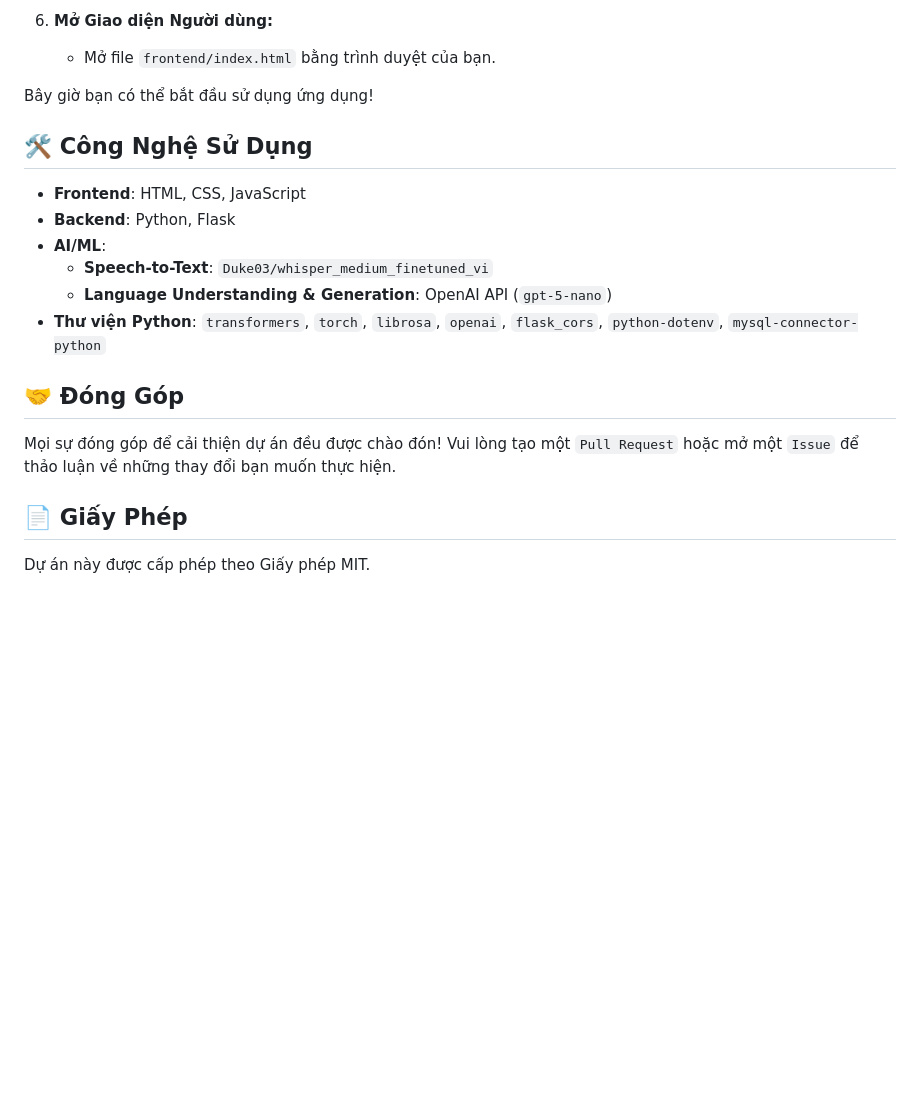
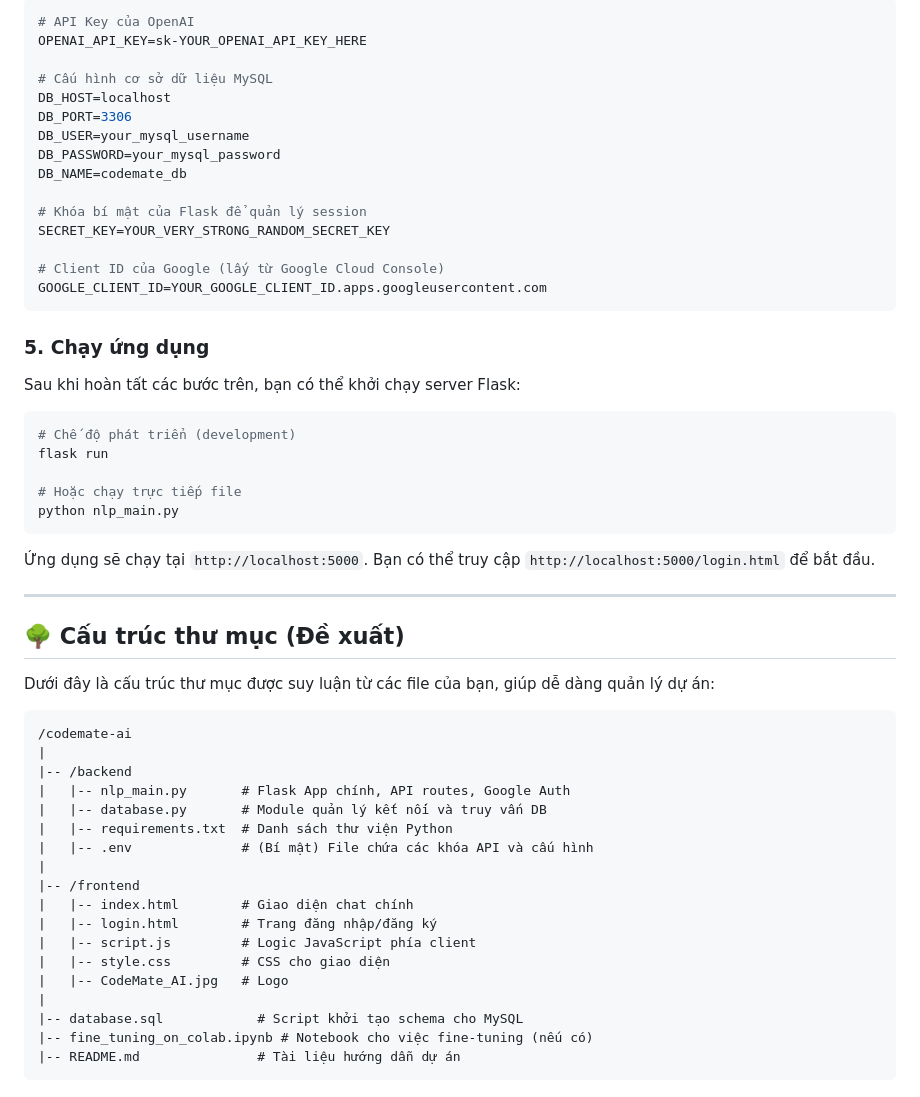
Before and after one commit to SilverFledgling/CodeMate-AI, a Markdown page: README.md, the part around one of its changes. Drawn GitHub-style; blank space fills up the shorter version.

Commit message:
feat: Upgrade to Version 2.0 with Python backend

````diff
--- a/README.md
+++ b/README.md
@@ -59,22 +83,59 @@ Dự án được xây dựng với mục tiêu tăng tốc độ làm việc, h
 
-6.  **Mở Giao diện Người dùng:**
-    -   Mở file `frontend/index.html` bằng trình duyệt của bạn.
+```ini
+# API Key của OpenAI
+OPENAI_API_KEY=sk-YOUR_OPENAI_API_KEY_HERE
 
-Bây giờ bạn có thể bắt đầu sử dụng ứng dụng!
+# Cấu hình cơ sở dữ liệu MySQL
+DB_HOST=localhost
+DB_PORT=3306
+DB_USER=your_mysql_username
+DB_PASSWORD=your_mysql_password
+DB_NAME=codemate_db
 
-## 🛠️ Công Nghệ Sử Dụng
+# Khóa bí mật của Flask để quản lý session
+SECRET_KEY=YOUR_VERY_STRONG_RANDOM_SECRET_KEY
 
--   **Frontend**: HTML, CSS, JavaScript
--   **Backend**: Python, Flask
--   **AI/ML**:
-    -   **Speech-to-Text**: `Duke03/whisper_medium_finetuned_vi`
-    -   **Language Understanding & Generation**: OpenAI API (`gpt-5-nano`)
--   **Thư viện Python**: `transformers`, `torch`, `librosa`, `openai`, `flask_cors`, `python-dotenv`, `mysql-connector-python`
+# Client ID của Google (lấy từ Google Cloud Console)
+GOOGLE_CLIENT_ID=YOUR_GOOGLE_CLIENT_ID.apps.googleusercontent.com
+```
 
-## 🤝 Đóng Góp
+### 5\. Chạy ứng dụng
 
-Mọi sự đóng góp để cải thiện dự án đều được chào đón! Vui lòng tạo một `Pull Request` hoặc mở một `Issue` để thảo luận về những thay đổi bạn muốn thực hiện.
+Sau khi hoàn tất các bước trên, bạn có thể khởi chạy server Flask:
 
-## 📄 Giấy Phép
+```bash
+# Chế độ phát triển (development)
+flask run
 
-Dự án này được cấp phép theo Giấy phép MIT.
+# Hoặc chạy trực tiếp file
+python nlp_main.py
+```
+
+Ứng dụng sẽ chạy tại `http://localhost:5000`. Bạn có thể truy cập `http://localhost:5000/login.html` để bắt đầu.
+
+-----
+
+## 🌳 Cấu trúc thư mục (Đề xuất)
+
+Dưới đây là cấu trúc thư mục được suy luận từ các file của bạn, giúp dễ dàng quản lý dự án:
+
+```
+/codemate-ai
+|
+|-- /backend
+|   |-- nlp_main.py       # Flask App chính, API routes, Google Auth
+|   |-- database.py       # Module quản lý kết nối và truy vấn DB
+|   |-- requirements.txt  # Danh sách thư viện Python
+|   |-- .env              # (Bí mật) File chứa các khóa API và cấu hình
+|
+|-- /frontend
+|   |-- index.html        # Giao diện chat chính
+|   |-- login.html        # Trang đăng nhập/đăng ký
+|   |-- script.js         # Logic JavaScript phía client
+|   |-- style.css         # CSS cho giao diện
+|   |-- CodeMate_AI.jpg   # Logo
+|
+|-- database.sql            # Script khởi tạo schema cho MySQL
+|-- fine_tuning_on_colab.ipynb # Notebook cho việc fine-tuning (nếu có)
+|-- README.md               # Tài liệu hướng dẫn dự án
+```
````
Also changed, not shown: other parts of README.md (+66 -42 lines), images/CodeMate_AI.png (added), 9 other files.
